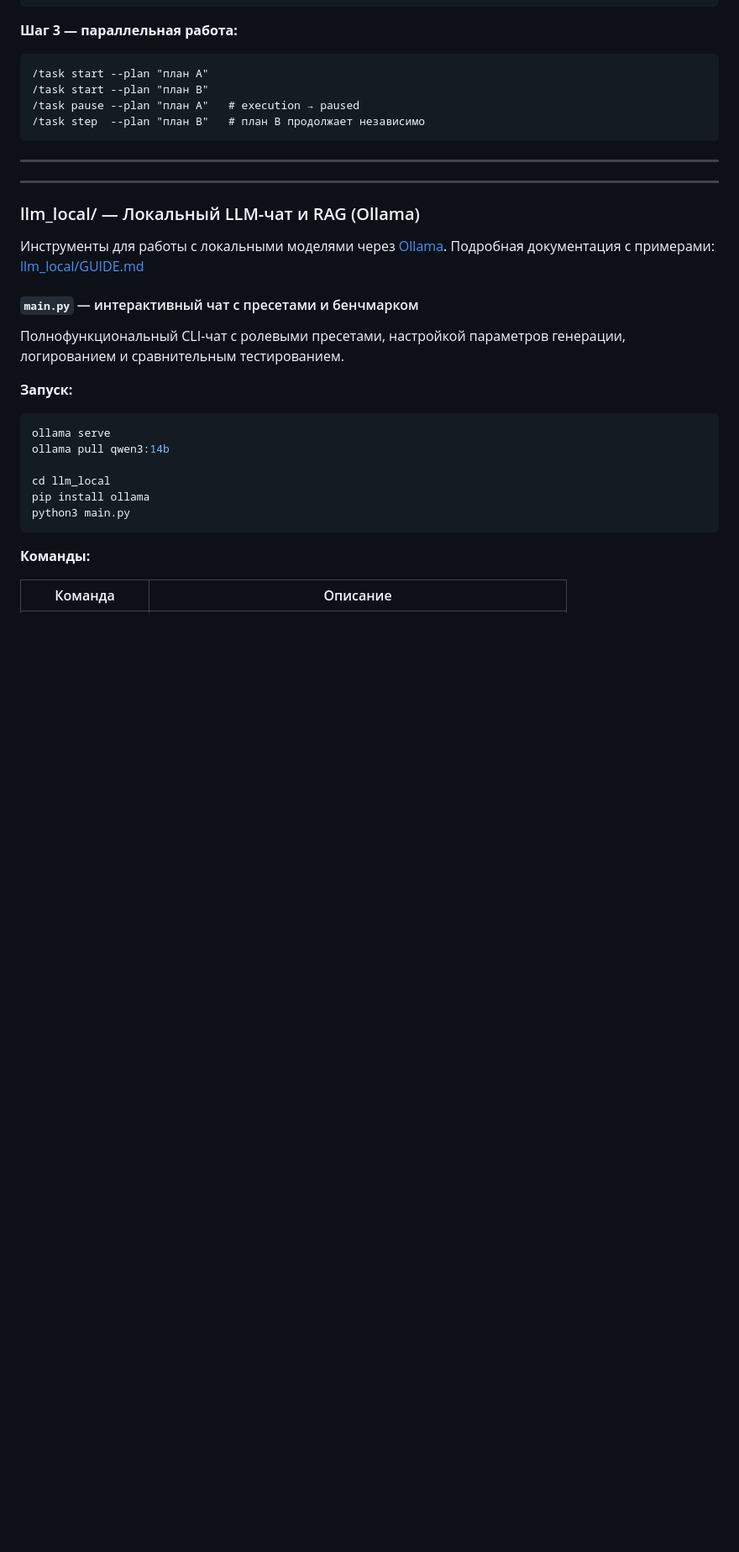
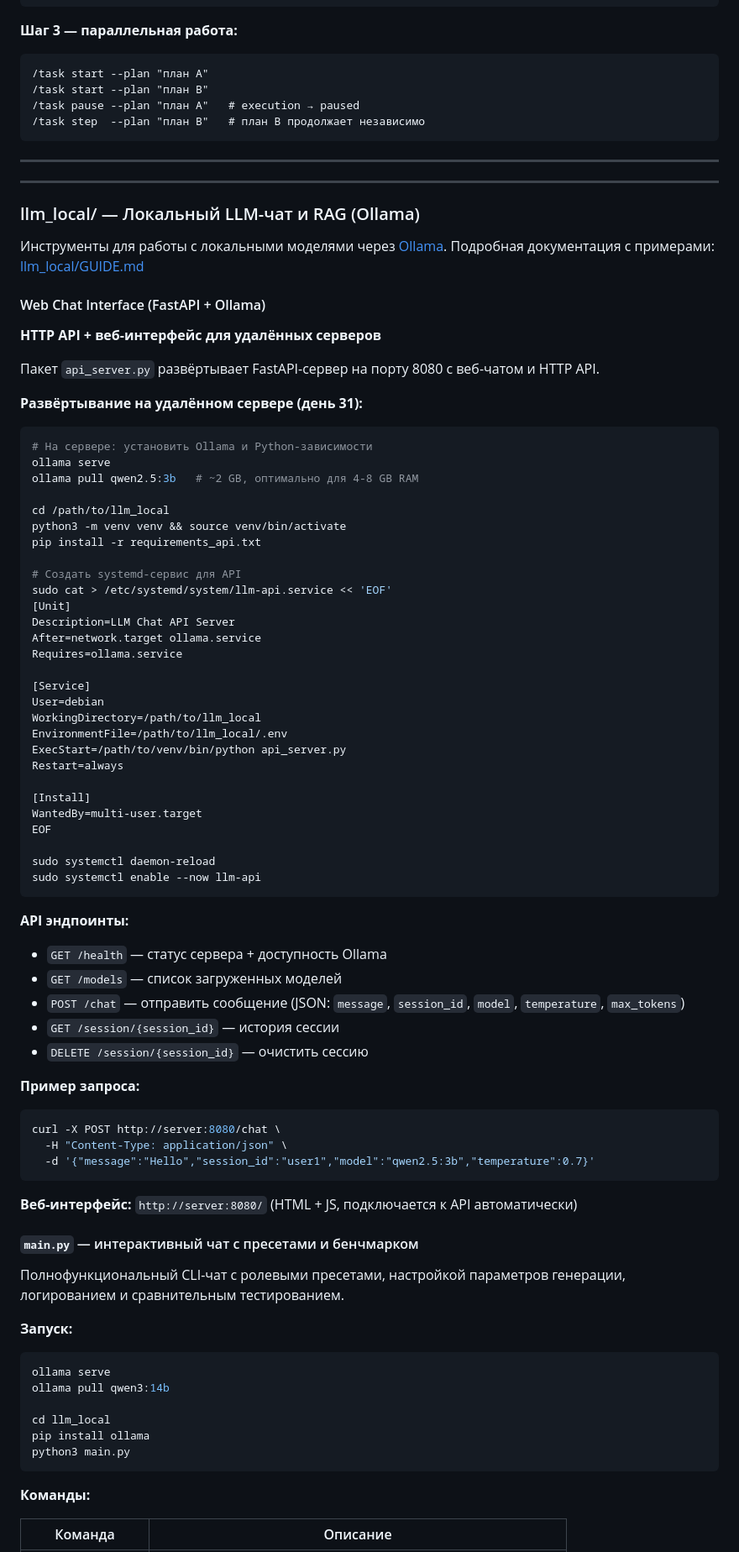
Before and after one commit to kitavrus/ai_ad_ch6, a Markdown page: README.md, the part around one of its changes. Shown at 84% size. Drawn GitHub-style; blank space fills up the shorter version.

Commit message:
docs: update README with remote server deployment (day 31)
- Add Web Chat Interface section with FastAPI + Ollama setup
- Include HTTP API endpoints reference
- Add systemd service example for Ollama + llm-api
- Document server requirements (4GB RAM, 8GB recommended)
- Add deployment reference: 185.146.1.116:8080

Co-Authored-By: Claude Haiku 4.5 <noreply@anthropic.com>

````diff
--- a/README.md
+++ b/README.md
@@ -315,6 +315,60 @@ python3 script.py --profile Igor
 Инструменты для работы с локальными моделями через [Ollama](https://ollama.com/).
 Подробная документация с примерами: [llm_local/GUIDE.md](llm_local/GUIDE.md)
 
+#### Web Chat Interface (FastAPI + Ollama)
+
+**HTTP API + веб-интерфейс для удалённых серверов**
+
+Пакет `api_server.py` развёртывает FastAPI-сервер на порту 8080 с веб-чатом и HTTP API.
+
+**Развёртывание на удалённом сервере (день 31):**
+```bash
+# На сервере: установить Ollama и Python-зависимости
+ollama serve
+ollama pull qwen2.5:3b   # ~2 GB, оптимально для 4-8 GB RAM
+
+cd /path/to/llm_local
+python3 -m venv venv && source venv/bin/activate
+pip install -r requirements_api.txt
+
+# Создать systemd-сервис для API
+sudo cat > /etc/systemd/system/llm-api.service << 'EOF'
+[Unit]
+Description=LLM Chat API Server
+After=network.target ollama.service
+Requires=ollama.service
+
+[Service]
+User=debian
+WorkingDirectory=/path/to/llm_local
+EnvironmentFile=/path/to/llm_local/.env
+ExecStart=/path/to/venv/bin/python api_server.py
+Restart=always
+
+[Install]
+WantedBy=multi-user.target
+EOF
+
+sudo systemctl daemon-reload
+sudo systemctl enable --now llm-api
+```
+
+**API эндпоинты:**
+- `GET /health` — статус сервера + доступность Ollama
+- `GET /models` — список загруженных моделей
+- `POST /chat` — отправить сообщение (JSON: `message`, `session_id`, `model`, `temperature`, `max_tokens`)
+- `GET /session/{session_id}` — история сессии
+- `DELETE /session/{session_id}` — очистить сессию
+
+**Пример запроса:**
+```bash
+curl -X POST http://server:8080/chat \
+  -H "Content-Type: application/json" \
+  -d '{"message":"Hello","session_id":"user1","model":"qwen2.5:3b","temperature":0.7}'
+```
+
+**Веб-интерфейс:** `http://server:8080/` (HTML + JS, подключается к API автоматически)
+
 #### `main.py` — интерактивный чат с пресетами и бенчмарком
 
 Полнофункциональный CLI-чат с ролевыми пресетами, настройкой параметров генерации,
````
Also changed, not shown: other parts of README.md (+15 -0 lines).
